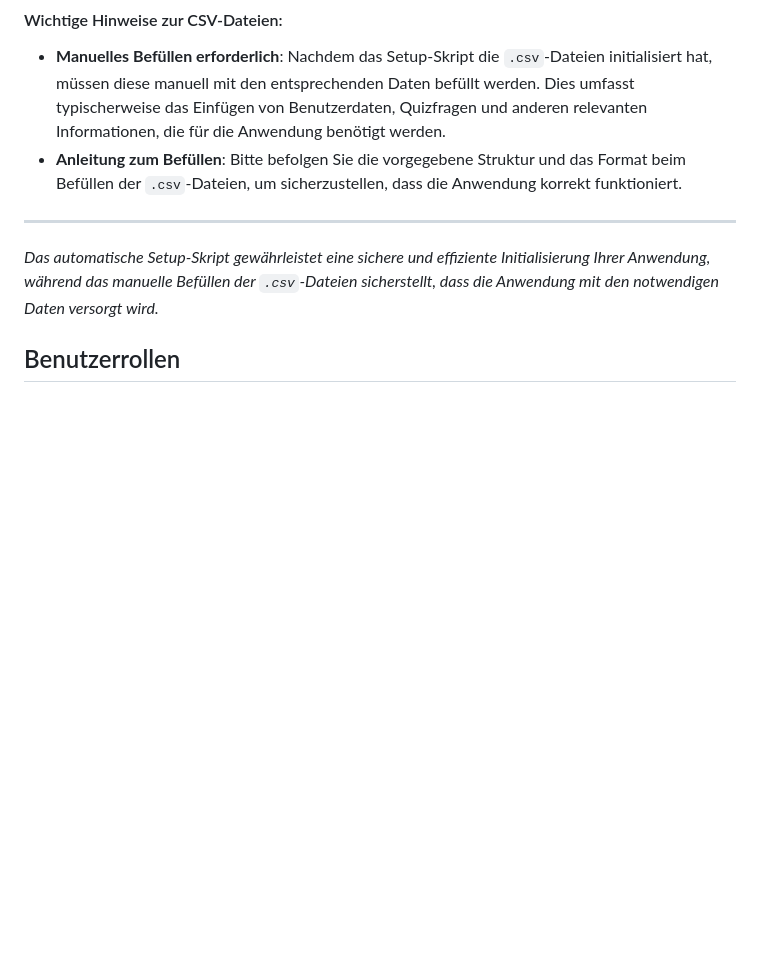
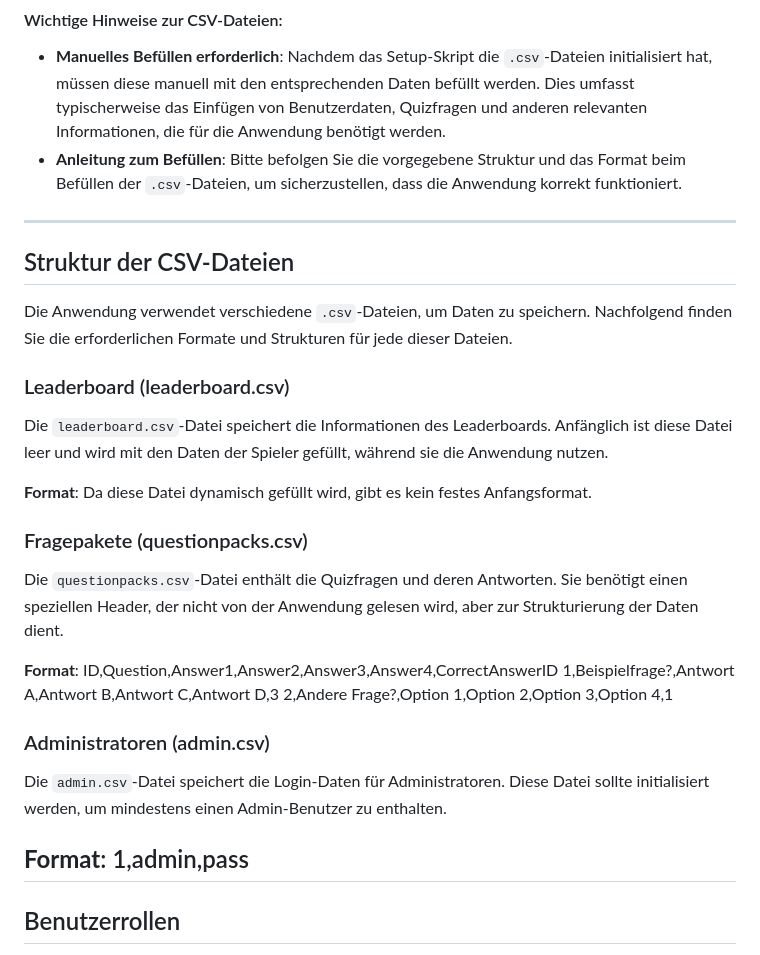
Before and after one commit to Buhmann-Bergemann/phQUIZ, a Markdown page: README.md, the part around the change. Rendered like a GitHub page; blank space fills up the shorter version.

```diff
--- a/README.md
+++ b/README.md
@@ -36,10 +36,34 @@ Dieses Projekt verfügt über ein automatisches Setup-Skript, das bei der ersten
 - **Manuelles Befüllen erforderlich**: Nachdem das Setup-Skript die `.csv`-Dateien initialisiert hat, müssen diese manuell mit den entsprechenden Daten befüllt werden. Dies umfasst typischerweise das Einfügen von Benutzerdaten, Quizfragen und anderen relevanten Informationen, die für die Anwendung benötigt werden.
 - **Anleitung zum Befüllen**: Bitte befolgen Sie die vorgegebene Struktur und das Format beim Befüllen der `.csv`-Dateien, um sicherzustellen, dass die Anwendung korrekt funktioniert.
 
-
 ---
 
-*Das automatische Setup-Skript gewährleistet eine sichere und effiziente Initialisierung Ihrer Anwendung, während das manuelle Befüllen der `.csv`-Dateien sicherstellt, dass die Anwendung mit den notwendigen Daten versorgt wird.*
+## Struktur der CSV-Dateien
+
+Die Anwendung verwendet verschiedene `.csv`-Dateien, um Daten zu speichern. Nachfolgend finden Sie die erforderlichen Formate und Strukturen für jede dieser Dateien.
+
+### Leaderboard (leaderboard.csv)
+
+Die `leaderboard.csv`-Datei speichert die Informationen des Leaderboards. Anfänglich ist diese Datei leer und wird mit den Daten der Spieler gefüllt, während sie die Anwendung nutzen.
+
+**Format**: Da diese Datei dynamisch gefüllt wird, gibt es kein festes Anfangsformat.
+
+### Fragepakete (questionpacks.csv)
+
+Die `questionpacks.csv`-Datei enthält die Quizfragen und deren Antworten. Sie benötigt einen speziellen Header, der nicht von der Anwendung gelesen wird, aber zur Strukturierung der Daten dient.
+
+**Format**:
+ID,Question,Answer1,Answer2,Answer3,Answer4,CorrectAnswerID
+1,Beispielfrage?,Antwort A,Antwort B,Antwort C,Antwort D,3
+2,Andere Frage?,Option 1,Option 2,Option 3,Option 4,1
+
+
+### Administratoren (admin.csv)
+Die `admin.csv`-Datei speichert die Login-Daten für Administratoren. Diese Datei sollte initialisiert werden, um mindestens einen Admin-Benutzer zu enthalten.
+
+**Format**:
+1,admin,pass
+---
 
 ## Benutzerrollen
 - **Normale Benutzer**: Können an den Quizzes teilnehmen und ihre Ergebnisse auf dem Leaderboard sehen.
```
